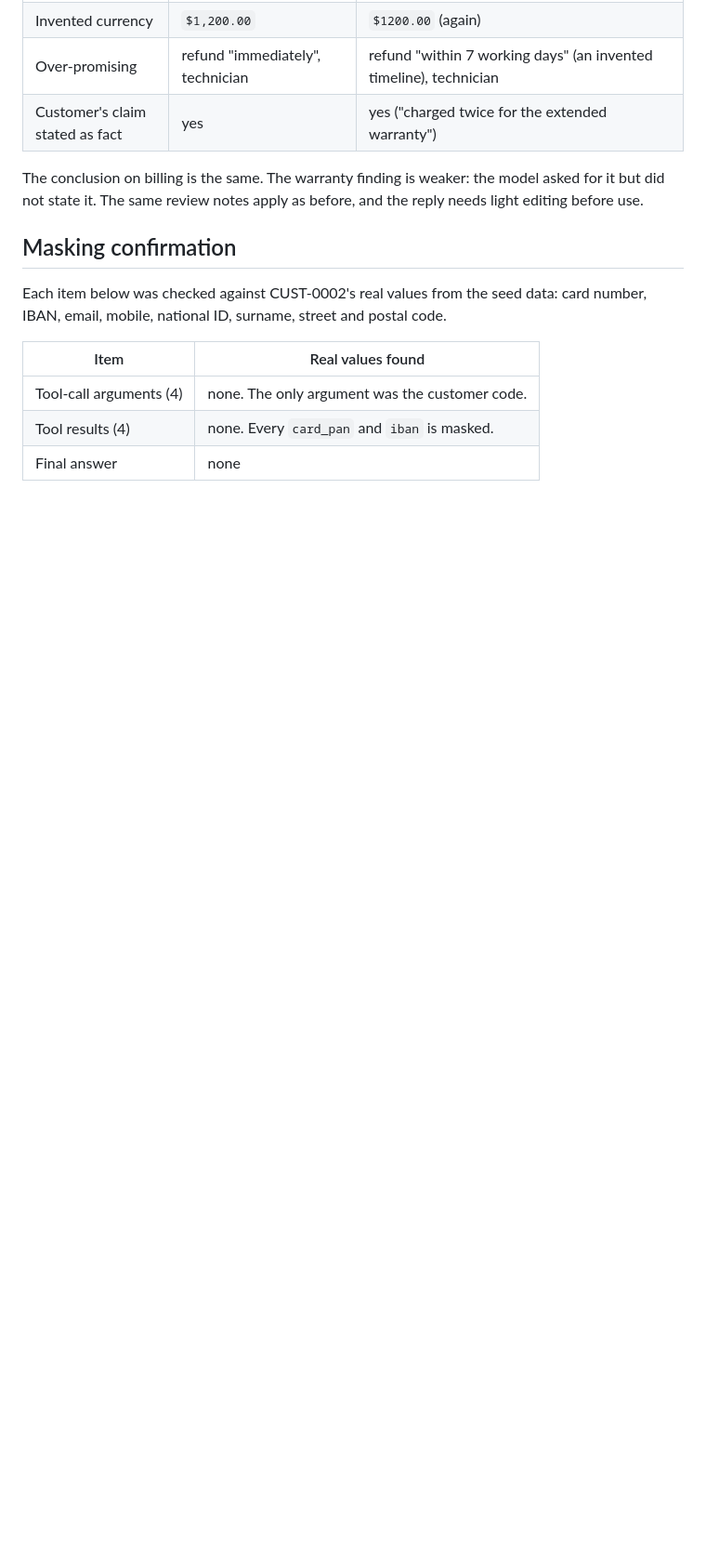
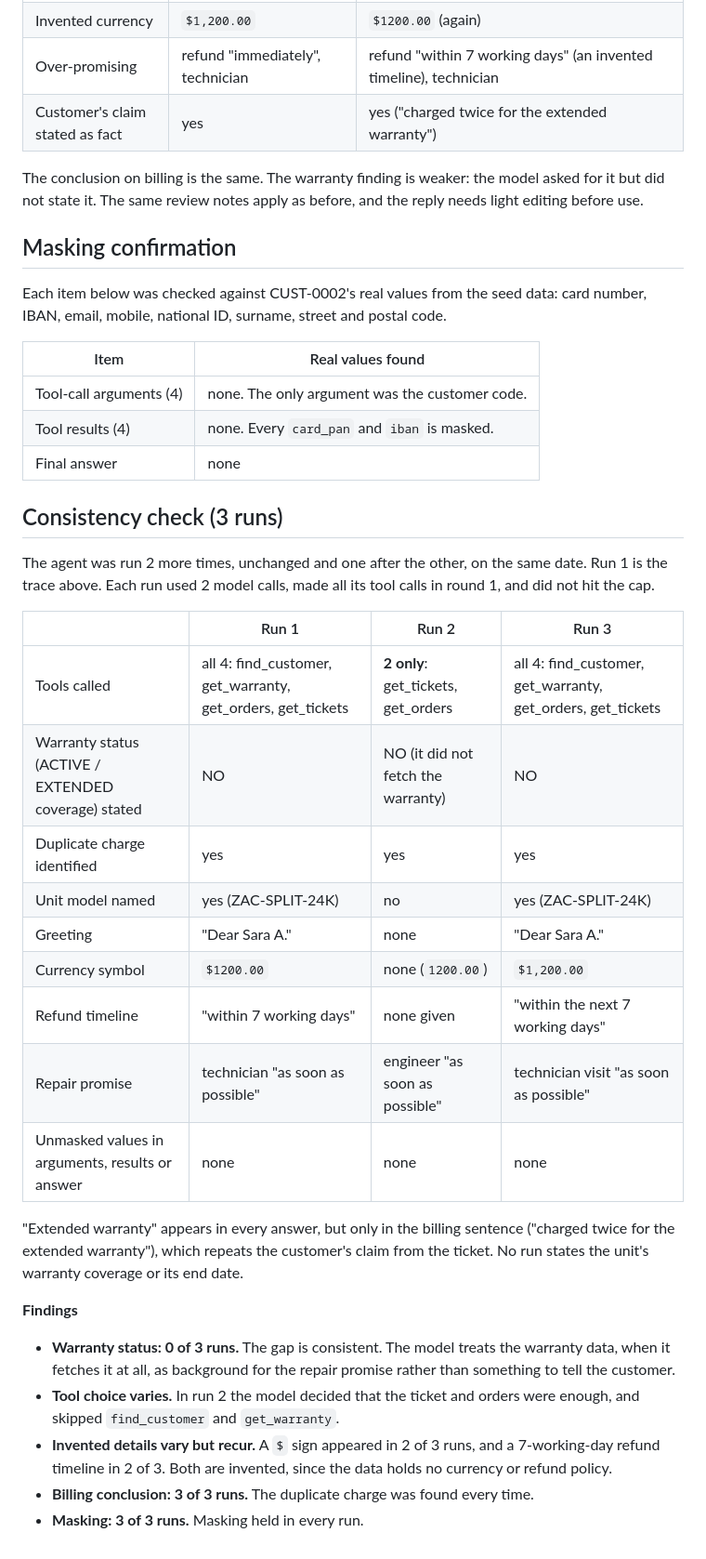
Before and after one commit to morad1998/mysql-ddm-ai-support-agent, a Markdown page: docs/evidence/d3-tool-calling-trace.md, the part around the change. Shown at 93% size. Drawn GitHub-style; blank space fills up the shorter version.

Commit message:
D3: consistency check across 3 tool-calling runs for CUST-0002

```diff
--- a/docs/evidence/d3-tool-calling-trace.md
+++ b/docs/evidence/d3-tool-calling-trace.md
@@ -75,3 +75,29 @@ Each item below was checked against CUST-0002's real values from the seed data:
 | Tool-call arguments (4) | none. The only argument was the customer code. |
 | Tool results (4) | none. Every `card_pan` and `iban` is masked. |
 | Final answer | none |
+
+## Consistency check (3 runs)
+
+The agent was run 2 more times, unchanged and one after the other, on the same date. Run 1 is the trace above. Each run used 2 model calls, made all its tool calls in round 1, and did not hit the cap.
+
+| | Run 1 | Run 2 | Run 3 |
+|---|---|---|---|
+| Tools called | all 4: find_customer, get_warranty, get_orders, get_tickets | **2 only**: get_tickets, get_orders | all 4: find_customer, get_warranty, get_orders, get_tickets |
+| Warranty status (ACTIVE / EXTENDED coverage) stated | NO | NO (it did not fetch the warranty) | NO |
+| Duplicate charge identified | yes | yes | yes |
+| Unit model named | yes (ZAC-SPLIT-24K) | no | yes (ZAC-SPLIT-24K) |
+| Greeting | "Dear Sara A." | none | "Dear Sara A." |
+| Currency symbol | `$1200.00` | none (`1200.00`) | `$1,200.00` |
+| Refund timeline | "within 7 working days" | none given | "within the next 7 working days" |
+| Repair promise | technician "as soon as possible" | engineer "as soon as possible" | technician visit "as soon as possible" |
+| Unmasked values in arguments, results or answer | none | none | none |
+
+"Extended warranty" appears in every answer, but only in the billing sentence ("charged twice for the extended warranty"), which repeats the customer's claim from the ticket. No run states the unit's warranty coverage or its end date.
+
+**Findings**
+
+- **Warranty status: 0 of 3 runs.** The gap is consistent. The model treats the warranty data, when it fetches it at all, as background for the repair promise rather than something to tell the customer.
+- **Tool choice varies.** In run 2 the model decided that the ticket and orders were enough, and skipped `find_customer` and `get_warranty`.
+- **Invented details vary but recur.** A `$` sign appeared in 2 of 3 runs, and a 7-working-day refund timeline in 2 of 3. Both are invented, since the data holds no currency or refund policy.
+- **Billing conclusion: 3 of 3 runs.** The duplicate charge was found every time.
+- **Masking: 3 of 3 runs.** Masking held in every run.
```
